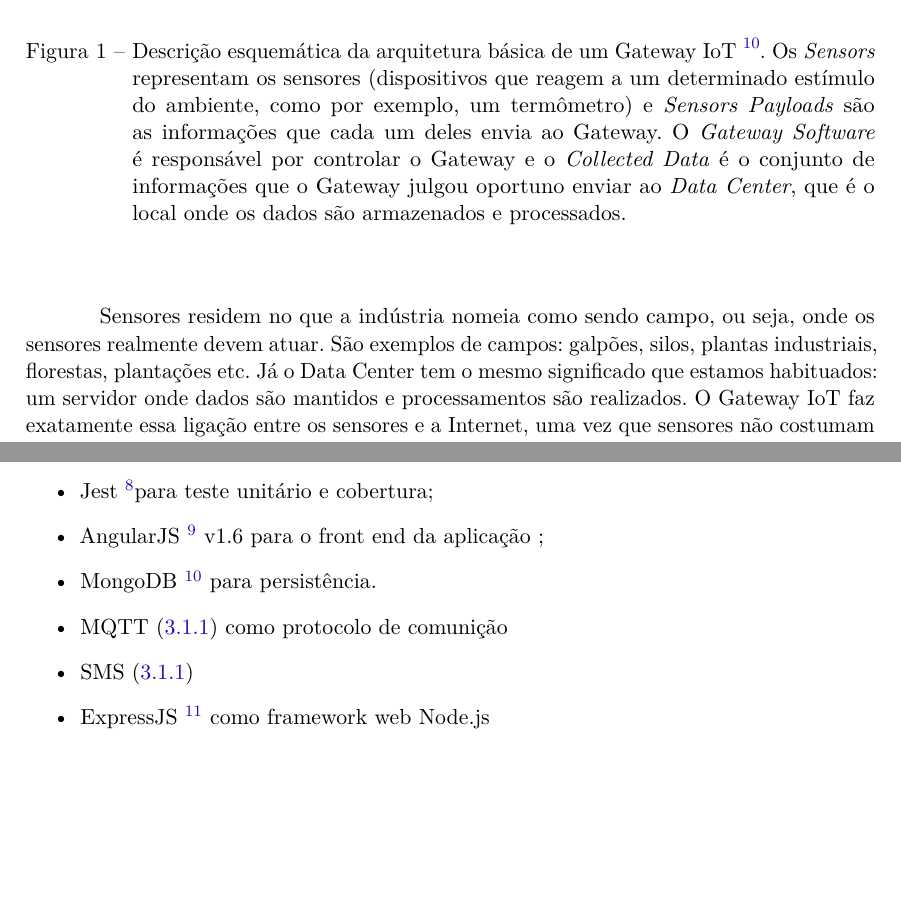
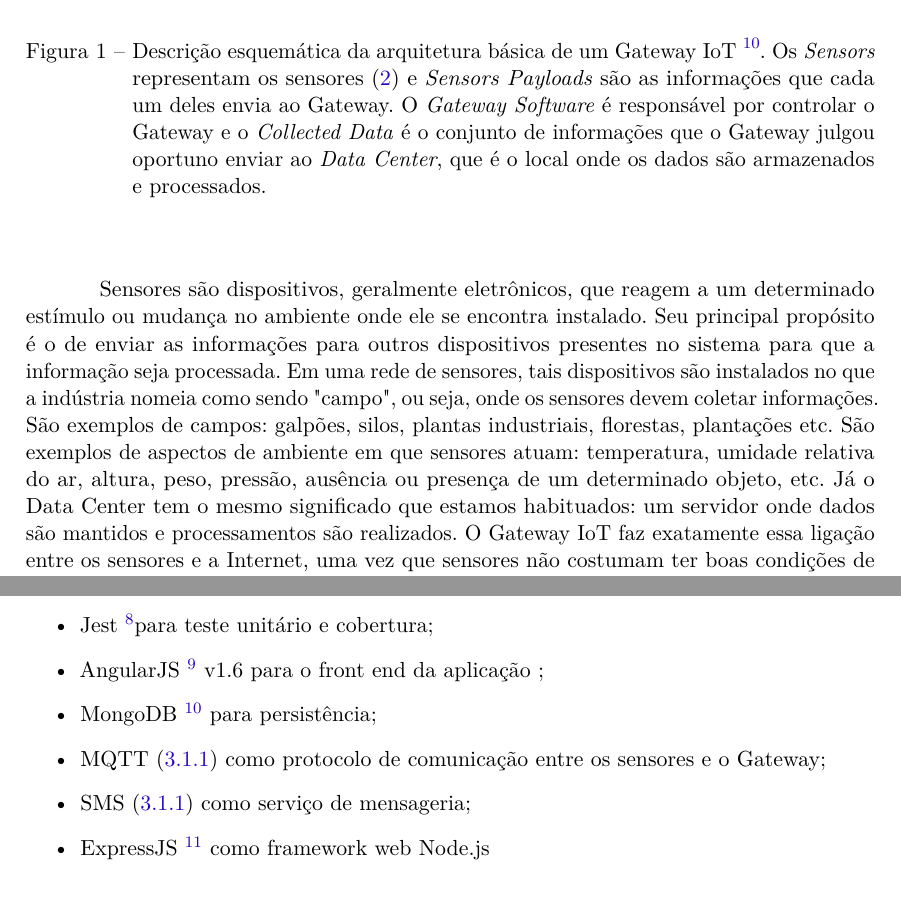
Before and after one commit to daniloguimaraes/IoT-Gateway-TCC, a LaTeX thesis (sources/artigo.tex, which reads sources/tex/cap_III.tex, sources/tex/cap_IV.tex): two parts of pages 4 and 5 of 16, joined at a grey line, cut so that both start at the same text, the shorter picture padded with empty space. Compiled offline with pdfLaTeX.

Commit message:
Formatação

```diff
--- a/sources/tex/cap_III.tex
+++ b/sources/tex/cap_III.tex
@@ -18,12 +18,12 @@ A Figura \ref{fig:arquiteturaIotGateway} ilustra uma arquitetura convencional de
 \begin{figure}[h!]
 	\begin{center}
 		\includegraphics[width=1\textwidth]{./img/rumFxS7.png}
-		\caption{Descrição esquemática da arquitetura básica de um Gateway IoT \cite{DZone}. Os \textit{Sensors} representam os sensores (dispositivos que reagem a um determinado estímulo do ambiente, como por exemplo, um termômetro) e \textit{Sensors Payloads} são as informações que cada um deles envia ao Gateway. O \textit{Gateway Software} é responsável por controlar o Gateway e o \textit{Collected Data} é o conjunto de  informações que o Gateway julgou oportuno enviar ao \textit{Data Center}, que é o local onde os dados são armazenados e processados. }
+		\caption{Descrição esquemática da arquitetura básica de um Gateway IoT \cite{DZone}. Os \textit{Sensors} representam os sensores (\ref{sensores}) e \textit{Sensors Payloads} são as informações que cada um deles envia ao Gateway. O \textit{Gateway Software} é responsável por controlar o Gateway e o \textit{Collected Data} é o conjunto de  informações que o Gateway julgou oportuno enviar ao \textit{Data Center}, que é o local onde os dados são armazenados e processados. }
 		\label{fig:arquiteturaIotGateway}
 	\end{center}
 \end{figure}
 
-Sensores residem no que a indústria nomeia como sendo campo, ou seja, onde os sensores realmente devem atuar. São exemplos de campos: galpões, silos, plantas industriais, florestas, plantações etc. Já o Data Center tem o mesmo significado que estamos habituados: um servidor onde dados são mantidos e processamentos são realizados. O Gateway IoT faz exatamente essa ligação entre os sensores e a Internet, uma vez que sensores não costumam ter boas condições de acesso à Internet, tanto do ponto de vista da disponibilidade quanto da largura de banda.
+\phantomsection{Sensores}\label{sensores} são dispositivos, geralmente eletrônicos, que reagem a um determinado estímulo ou mudança no ambiente onde ele se encontra instalado. Seu principal propósito é o de enviar as informações para outros dispositivos presentes no sistema para que a informação seja processada. Em uma rede de sensores, tais dispositivos são instalados no que a indústria nomeia como sendo "campo", ou seja, onde os sensores devem coletar informações. São exemplos de campos: galpões, silos, plantas industriais, florestas, plantações etc. São exemplos de aspectos de ambiente em que sensores atuam: temperatura, umidade relativa do ar, altura, peso, pressão, ausência ou presença de um determinado objeto, etc. Já o Data Center tem o mesmo significado que estamos habituados: um servidor onde dados são mantidos e processamentos são realizados. O Gateway IoT faz exatamente essa ligação entre os sensores e a Internet, uma vez que sensores não costumam ter boas condições de acesso à Internet, tanto do ponto de vista da disponibilidade quanto da largura de banda.
 
 A grande vantagem em construir um Gateway open-source é o alto nível de customização que ele pode oferecer, já que temos total acesso ao sistema operacional, sem restrições impostas pelo fabricante – o que ocorre na maioria dos casos. Essa customização vai permitir usar o gateway em modo \textit{fog computing} \footnote{\textit{Fog Computing}, ou Computação em Névoa, define a arquitetura que estende a capacidade computacional e o armazenamento da nuvem para as camadas de acesso da rede, permitindo que os dados sejam analisados e transformados em informações ou em ações antes de serem simplesmente transmitidos. \cite{CIOIDG}} para o processamento de informações o mais perto do dispositivo da borda, ou \textit{edge device}, fazendo com que, mesmo na falta de Internet, o dispositivo consiga se manter operacional, ainda que com algumas restrições.
 
--- a/sources/tex/cap_IV.tex
+++ b/sources/tex/cap_IV.tex
@@ -10,9 +10,9 @@ Esta seção detalha os objetivos e decisões arquiteturais. Foi desenvolvida um
 	\item TSLint \footnote{TSLint - \url{https://palantir.github.io/tslint/}} v4.x com recomendações gerais padrão;
 	\item Jest \footnote{Jest - \url{https://facebook.github.io/jest/}}para teste unitário e cobertura;
 	\item AngularJS \footnote{AngularJS - \url{https://angularjs.org/}} v1.6 para o front end da aplicação ;
-	\item MongoDB \footnote{MongoDB - \url{https://www.mongodb.com/}} para persistência.
-	\item MQTT (\ref{mqtt}) como protocolo de comunição
-	\item SMS (\ref{sms})
+	\item MongoDB \footnote{MongoDB - \url{https://www.mongodb.com/}} para persistência;
+	\item MQTT (\ref{mqtt}) como protocolo de comunicação entre os sensores e o Gateway;
+	\item SMS (\ref{sms}) como serviço de mensageria;
 	\item ExpressJS \footnote{ExpressJS - \url{http://expressjs.com/}} como framework web Node.js
 \end{itemize}
 
```
Also changed, not shown: tcc.pdf, sources/tex/cap_IV.tex (8 more changed lines).
